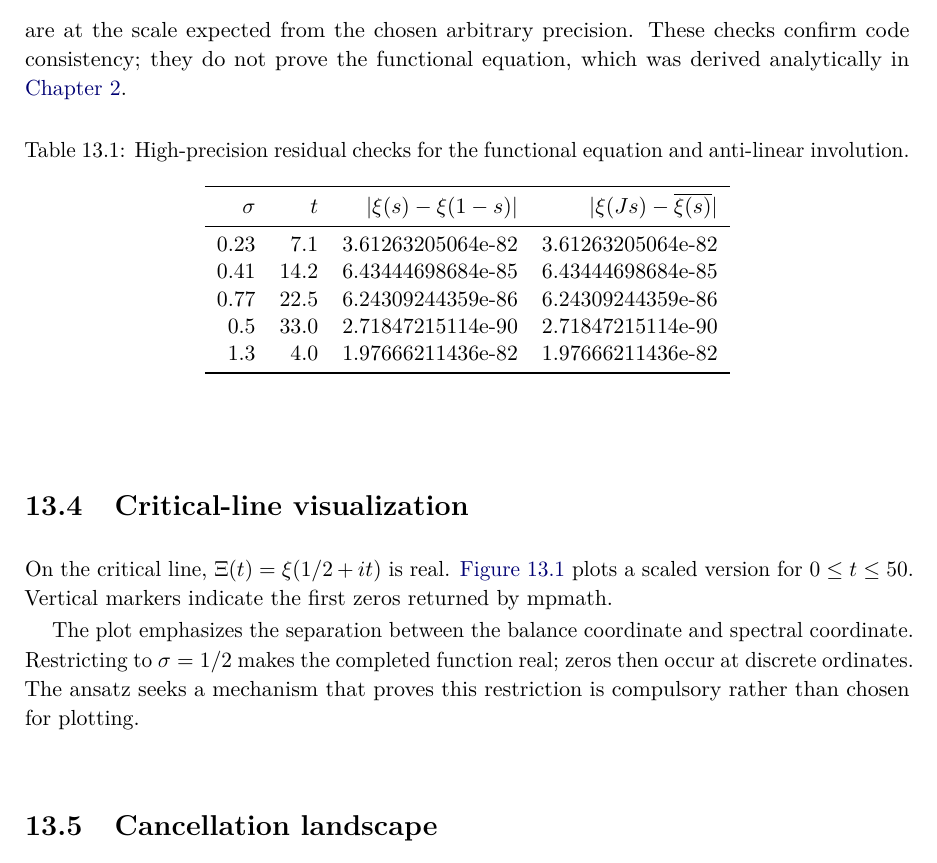
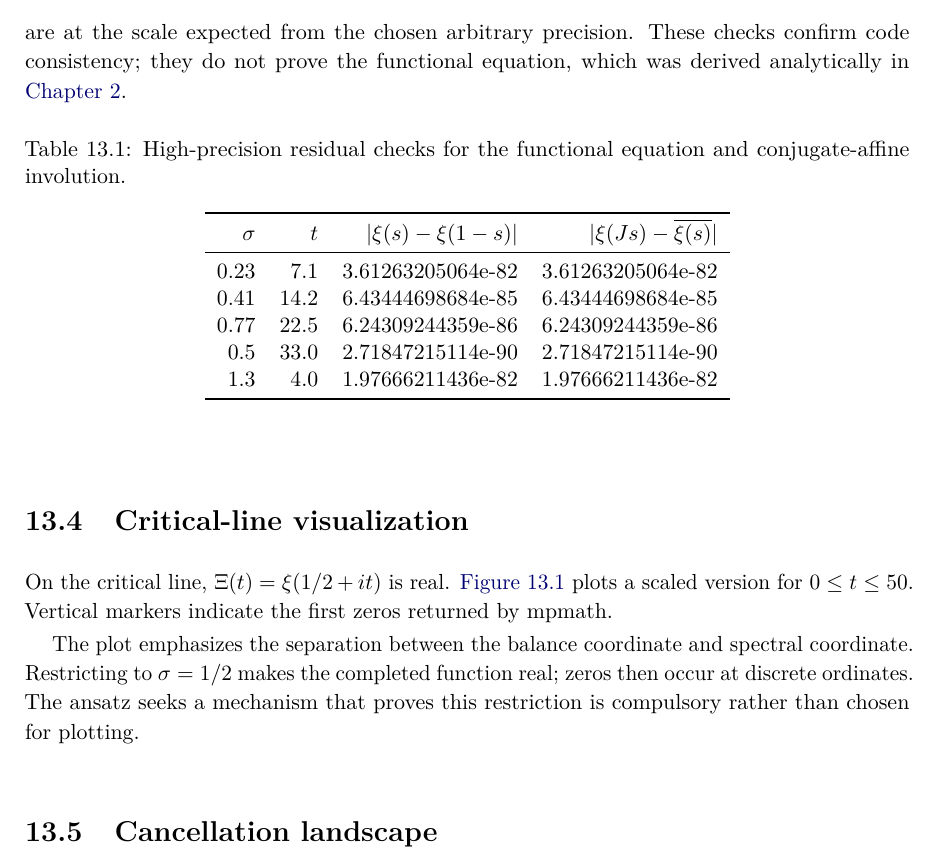
Before and after one commit to AdrianLipa90/secret-of-a-half, a LaTeX thesis (monograph/main.tex, which reads monograph/generated/functional_equation_residuals_table.tex): part of page 73 of 225, cut so that both start at the same text. Compiled offline with pdfLaTeX.

Commit message:
Semantic audit: correct involution caption in generated table

```diff
--- a/monograph/generated/functional_equation_residuals_table.tex
+++ b/monograph/generated/functional_equation_residuals_table.tex
@@ -1,6 +1,6 @@
 \begin{table}[htbp]
 \centering
-\caption{High-precision residual checks for the functional equation and anti-linear involution.}
+\caption{High-precision residual checks for the functional equation and conjugate-affine involution.}
 \label{tab:fe-residuals}
 \begin{tabular}{rrrr}
 \toprule
```
